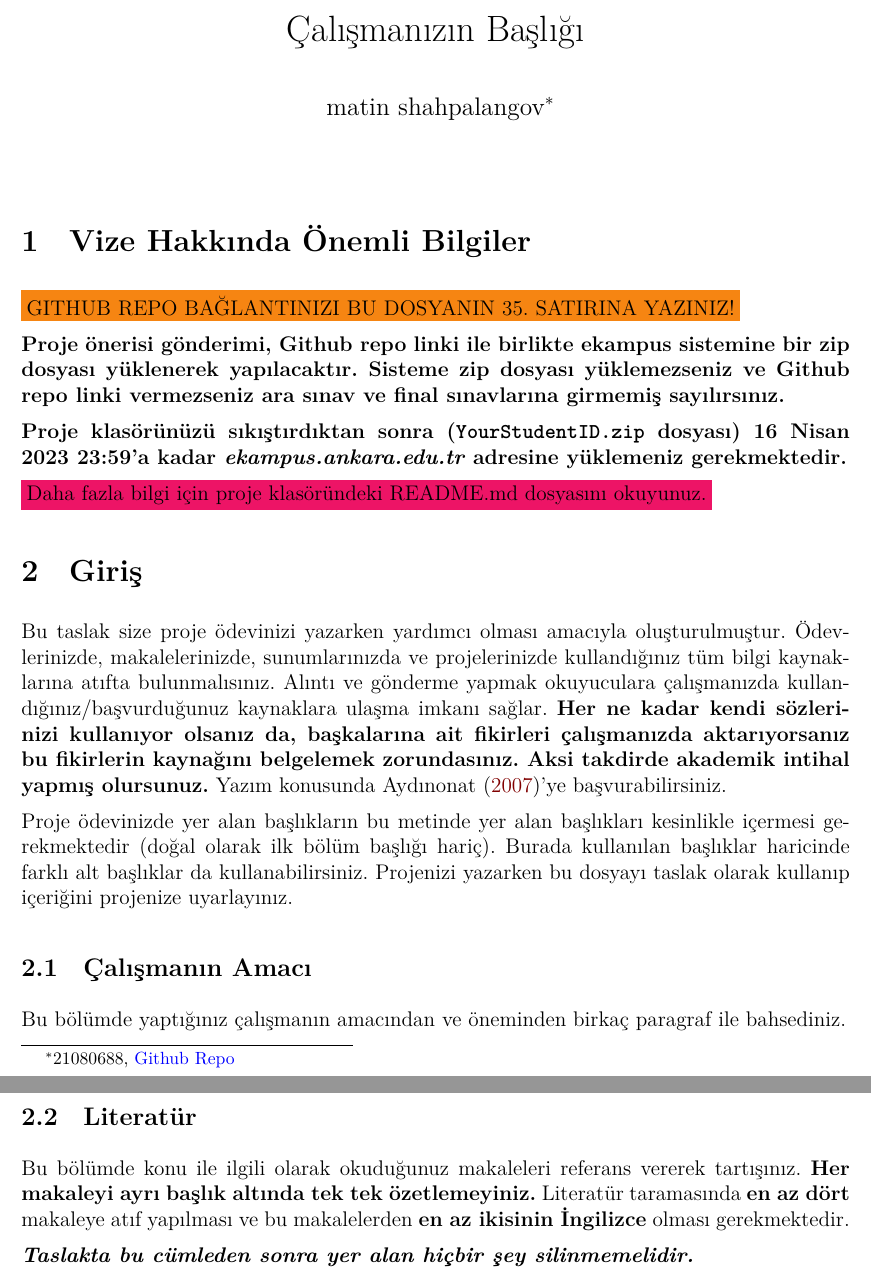
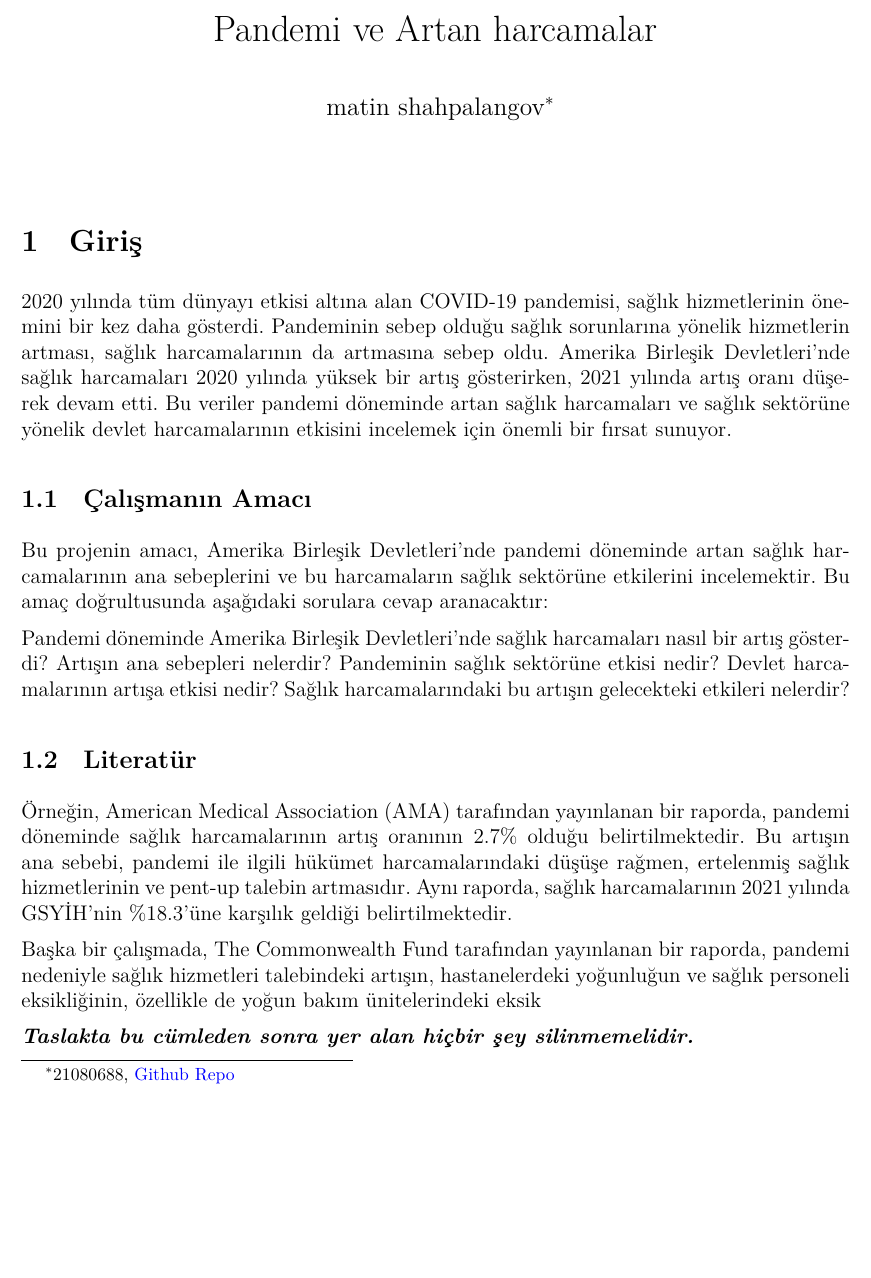
Before and after one commit to metinshahpalangov/arasinav, an R Markdown document (arasinav/arasinav.Rmd): two parts of pages 1 and 2 of 3 before the commit and part of page 1 of 2 after it, the two joined at a grey line, cut at the place of the change, the shorter picture padded with empty space. The pictures show the output file arasinav/arasinav.pdf that the author committed with the source.

Commit message:
yazdığımkısımlarıekledım

```diff
--- a/arasinav/arasinav.Rmd
+++ b/arasinav/arasinav.Rmd
@@ -1,5 +1,5 @@
 ---
-title: "Çalışmanızın Başlığı"
+title: "Pandemi ve Artan harcamalar"
 author:
   - matin shahpalangov[^1]
 bibliography: ../bibliography/biblio.bib
@@ -34,27 +34,26 @@ knitr::opts_chunk$set(cache = FALSE, echo = TRUE, message = FALSE, warning = FAL
 <!-- ======================================================================= -->
 [^1]: 21080688, [Github Repo](https://github.com/metinshahpalangov/arasinav)
 
-# Vize Hakkında Önemli Bilgiler
 
-\colorbox{BurntOrange}{GITHUB REPO BAĞLANTINIZI BU DOSYANIN 35. SATIRINA YAZINIZ!}
-
-**Proje önerisi gönderimi, Github repo linki ile birlikte ekampus sistemine bir zip dosyası yüklenerek yapılacaktır. Sisteme zip dosyası yüklemezseniz ve Github repo linki vermezseniz ara sınav ve final sınavlarına girmemiş sayılırsınız.**
-
-**Proje klasörünüzü sıkıştırdıktan sonra (`YourStudentID.zip` dosyası) 16 Nisan 2023 23:59'a kadar *ekampus.ankara.edu.tr* adresine yüklemeniz gerekmektedir.**
-
-\colorbox{WildStrawberry}{Daha fazla bilgi için proje klasöründeki README.md dosyasını okuyunuz.}
 
 # Giriş
-Bu taslak size proje ödevinizi yazarken yardımcı olması amacıyla oluşturulmuştur. Ödevlerinizde, makalelerinizde, sunumlarınızda ve projelerinizde kullandığınız tüm bilgi kaynaklarına atıfta bulunmalısınız. Alıntı ve gönderme yapmak okuyuculara çalışmanızda kullandığınız/başvurduğunuz  kaynaklara ulaşma imkanı sağlar. **Her ne kadar kendi sözlerinizi kullanıyor olsanız da, başkalarına ait fikirleri çalışmanızda aktarıyorsanız bu fikirlerin kaynağını belgelemek zorundasınız. Aksi takdirde akademik intihal yapmış olursunuz.** Yazım konusunda @aydinonat:2007'ye başvurabilirsiniz.
+2020 yılında tüm dünyayı etkisi altına alan COVID-19 pandemisi, sağlık hizmetlerinin önemini bir kez daha gösterdi. Pandeminin sebep olduğu sağlık sorunlarına yönelik hizmetlerin artması, sağlık harcamalarının da artmasına sebep oldu. Amerika Birleşik Devletleri'nde sağlık harcamaları 2020 yılında yüksek bir artış gösterirken, 2021 yılında artış oranı düşerek devam etti. Bu veriler pandemi döneminde artan sağlık harcamaları ve sağlık sektörüne yönelik devlet harcamalarının etkisini incelemek için önemli bir fırsat sunuyor.
 
 
-Proje ödevinizde yer alan başlıkların bu metinde yer alan başlıkları kesinlikle içermesi gerekmektedir (doğal olarak ilk bölüm başlığı hariç). Burada kullanılan başlıklar haricinde farklı alt başlıklar da kullanabilirsiniz. Projenizi yazarken bu dosyayı taslak olarak kullanıp içeriğini projenize uyarlayınız.
 
 ## Çalışmanın Amacı
-Bu bölümde yaptığınız çalışmanın amacından ve öneminden birkaç paragraf ile bahsediniz.
+Bu projenin amacı, Amerika Birleşik Devletleri'nde pandemi döneminde artan sağlık harcamalarının ana sebeplerini ve bu harcamaların sağlık sektörüne etkilerini incelemektir. Bu amaç doğrultusunda aşağıdaki sorulara cevap aranacaktır:
+
+Pandemi döneminde Amerika Birleşik Devletleri'nde sağlık harcamaları nasıl bir artış gösterdi?
+Artışın ana sebepleri nelerdir?
+Pandeminin sağlık sektörüne etkisi nedir?
+Devlet harcamalarının artışa etkisi nedir?
+Sağlık harcamalarındaki bu artışın gelecekteki etkileri nelerdir?
 
 ## Literatür
-Bu bölümde konu ile ilgili olarak okuduğunuz makaleleri referans vererek tartışınız. **Her makaleyi ayrı başlık altında tek tek özetlemeyiniz.** Literatür taramasında **en az dört** makaleye atıf yapılması ve bu makalelerden **en az ikisinin İngilizce** olması gerekmektedir.
+Örneğin, American Medical Association (AMA) tarafından yayınlanan bir raporda, pandemi döneminde sağlık harcamalarının artış oranının 2.7% olduğu belirtilmektedir. Bu artışın ana sebebi, pandemi ile ilgili hükümet harcamalarındaki düşüşe rağmen, ertelenmiş sağlık hizmetlerinin ve pent-up talebin artmasıdır. Aynı raporda, sağlık harcamalarının 2021 yılında GSYİH'nin %18.3'üne karşılık geldiği belirtilmektedir.
+
+Başka bir çalışmada, The Commonwealth Fund tarafından yayınlanan bir raporda, pandemi nedeniyle sağlık hizmetleri talebindeki artışın, hastanelerdeki yoğunluğun ve sağlık personeli eksikliğinin, özellikle de yoğun bakım ünitelerindeki eksik
 
 
 **_Taslakta bu cümleden sonra yer alan hiçbir şey silinmemelidir._**
```
Also changed, not shown: arasinav/arasinav.pdf.
